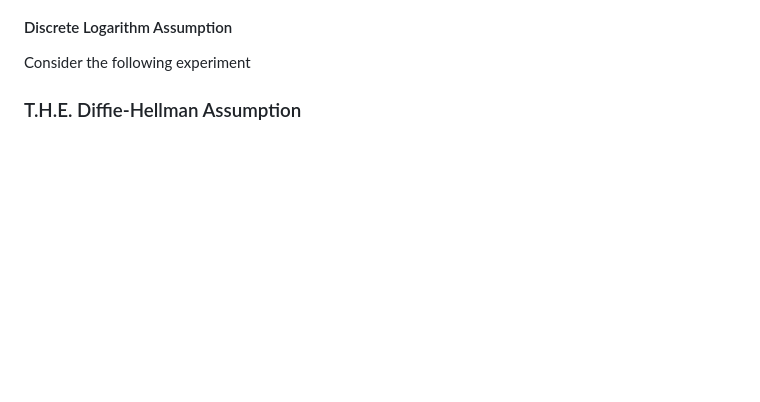
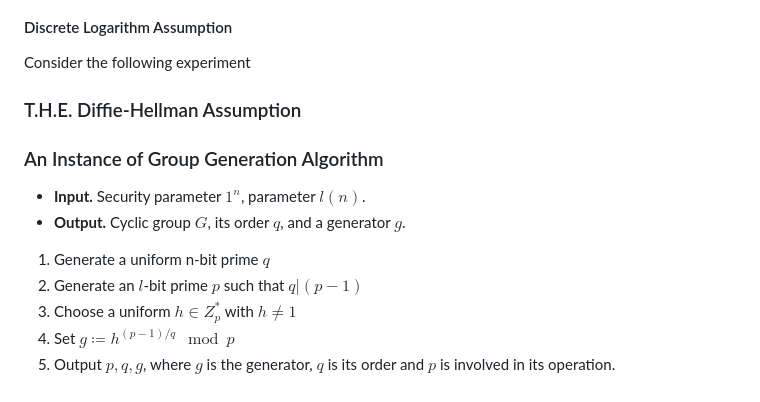
Before and after one commit to YBRua/CourseNotes, a Markdown page: Provable Security/08.PublicKeyCryptographyMaths.md, the part around the change. GitHub-like rendering; blank space fills up the shorter version.

```diff
--- a/Provable Security/08.PublicKeyCryptographyMaths.md
+++ b/Provable Security/08.PublicKeyCryptographyMaths.md
@@ -214,3 +214,14 @@ Let $\mathrm{GenGroup}$ denote a generic, polynomial-time, group-generation algo
 Consider the following experiment
 
 ### T.H.E. Diffie-Hellman Assumption
+
+### An Instance of Group Generation Algorithm
+
+- **Input.** Security parameter $1^n$, parameter $l(n)$.
+- **Output.** Cyclic group $G$, its order $q$, and a generator $g$.
+
+1. Generate a uniform n-bit prime $q$
+2. Generate an $l$-bit prime $p$ such that $q | (p-1)$
+3. Choose a uniform $h \in Z_p^*$ with $h \neq 1$
+4. Set $g \coloneqq h ^{(p-1)/q} \mod p$
+5. Output $p, q, g$, where $g$ is the generator, $q$ is its order and $p$ is involved in its operation.
```
Also changed, not shown: Provable Security/09.ElGammalEncryption.md (added, +75 -0 lines), Provable Security/10.IdentityBasedEncryption.md (added, +37 -0 lines).
